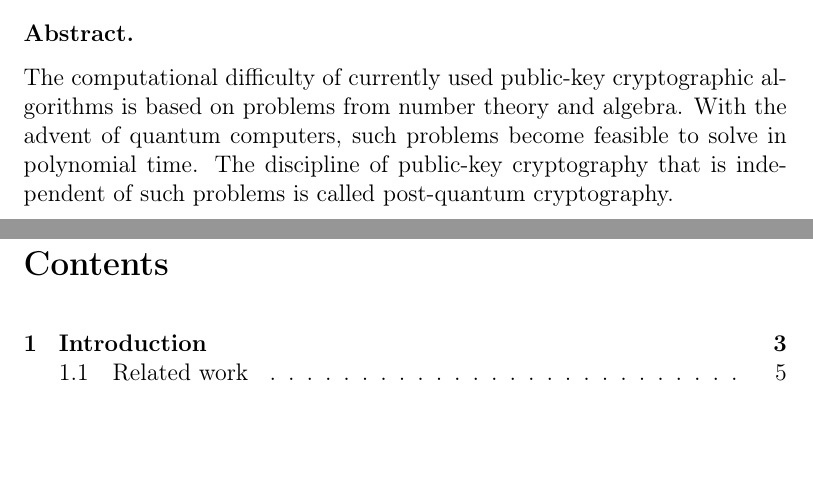
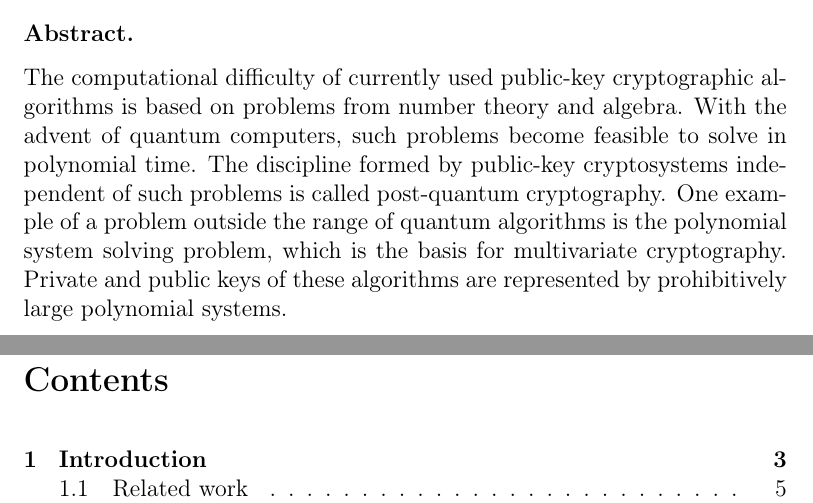
Before and after one commit to zambonin/msc, a LaTeX thesis (main.tex): two parts of pages 1 and 2 of 72, joined at a grey line, cut so that both start at the same text, the shorter picture padded with empty space. Compiled offline with pdfLaTeX.

Commit message:
overleaf_to_git: update main.tex from r15627 to r15642

```diff
--- a/main.tex
+++ b/main.tex
@@ -36,7 +36,7 @@
 
 \subsubsection{Abstract.}
 
-The computational difficulty of currently used public-key cryptographic algorithms is based on problems from number theory and algebra. With the advent of quantum computers, such problems become feasible to solve in polynomial time. The discipline of public-key cryptography that is independent of such problems is called post-quantum cryptography.
+The computational difficulty of currently used public-key cryptographic algorithms is based on problems from number theory and algebra. With the advent of quantum computers, such problems become feasible to solve in polynomial time. The discipline formed by public-key cryptosystems independent of such problems is called post-quantum cryptography. One example of a problem outside the range of quantum algorithms is the polynomial system solving problem, which is the basis for multivariate cryptography. Private and public keys of these algorithms are represented by prohibitively large polynomial systems.
 
 \newpage
 \tableofcontents*
```
